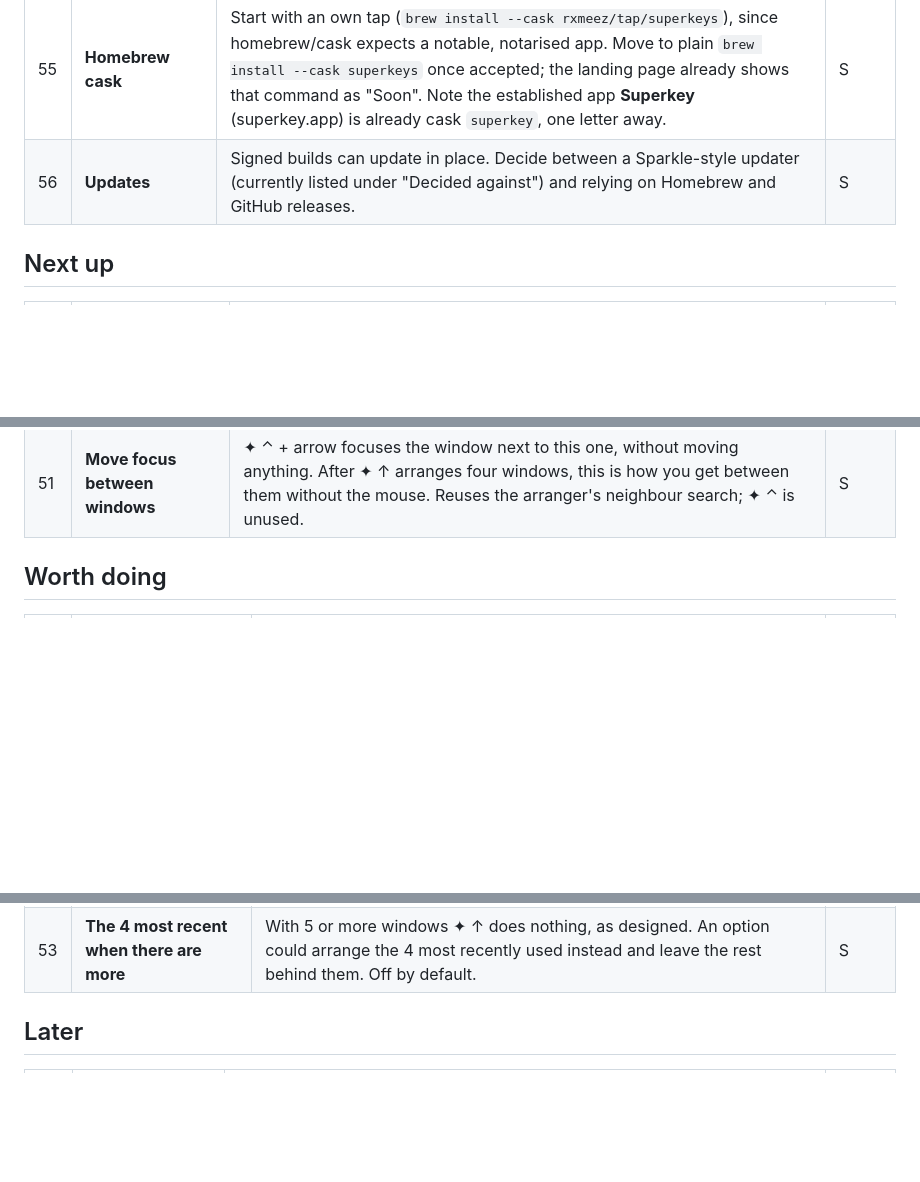
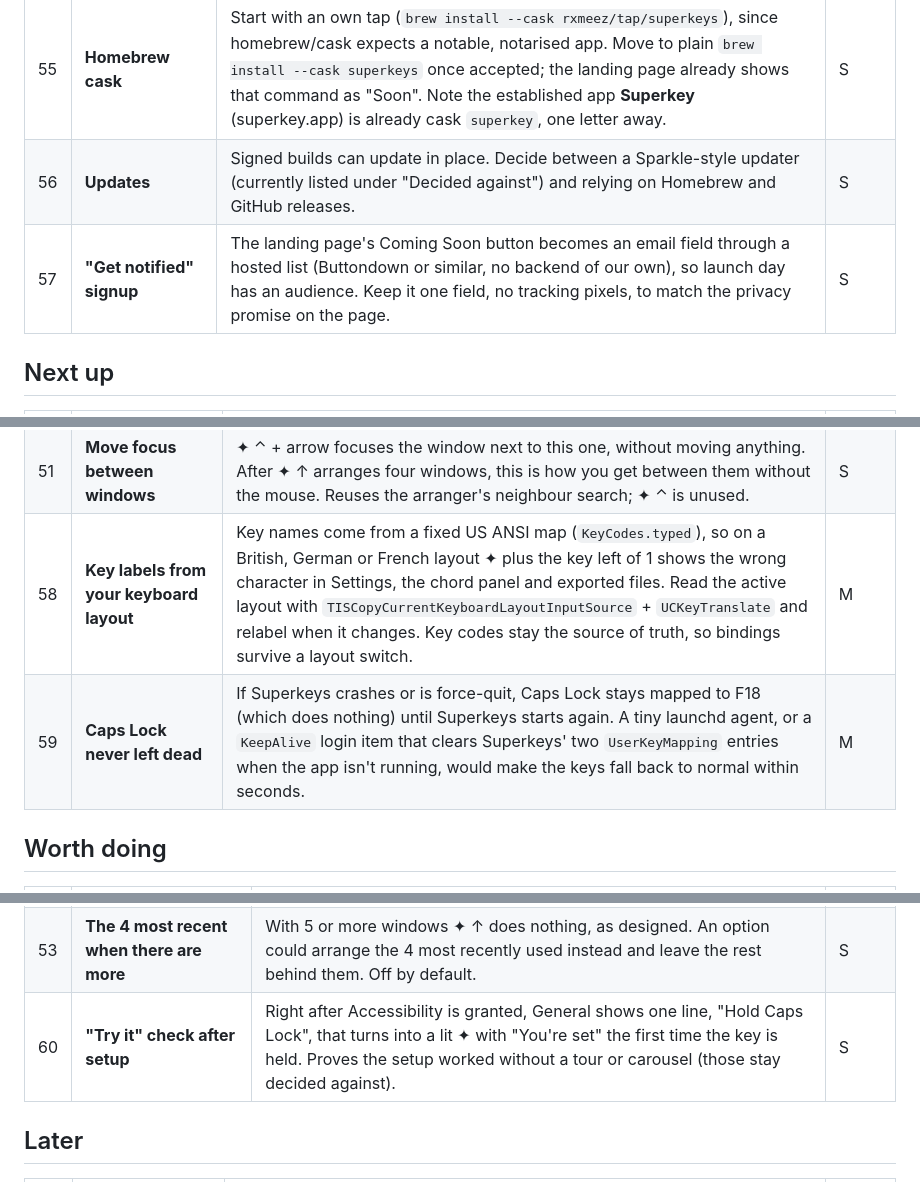
Before and after one commit to Rxmeez/superkeys-space, a Markdown page: FEATURES.md, 3 parts joined by grey strips. GitHub-like rendering; blank space fills up the shorter version.

Commit message:
Features: layout-aware key labels, Caps Lock crash fallback, signup, setup check
Co-Authored-By: Claude Opus 5.5 <noreply@anthropic.com>
Claude-Session: https://claude.ai/code/session_014sSRCGFYfegeGXjQAJiA84

```diff
--- a/FEATURES.md
+++ b/FEATURES.md
@@ -14,6 +14,7 @@ Required before the Download button and `brew install` go live on superkeys.spac
 | 54 | **DMG and release pipeline** | A signed, notarised `.dmg` (or zip) attached to a GitHub release per version, built by a script so every release is reproducible. The landing page's Download button and the cask both point at it. | M |
 | 55 | **Homebrew cask** | Start with an own tap (`brew install --cask rxmeez/tap/superkeys`), since homebrew/cask expects a notable, notarised app. Move to plain `brew install --cask superkeys` once accepted; the landing page already shows that command as "Soon". Note the established app **Superkey** (superkey.app) is already cask `superkey`, one letter away. | S |
 | 56 | **Updates** | Signed builds can update in place. Decide between a Sparkle-style updater (currently listed under "Decided against") and relying on Homebrew and GitHub releases. | S |
+| 57 | **"Get notified" signup** | The landing page's Coming Soon button becomes an email field through a hosted list (Buttondown or similar, no backend of our own), so launch day has an audience. Keep it one field, no tracking pixels, to match the privacy promise on the page. | S |
 
 ## Next up
 
@@ -33,6 +34,8 @@ Required before the Download button and `brew install` go live on superkeys.spac
 | 46 | **Suggest a key** | When an app is picked in Add App, pre-fill the first free letter of its name (Zen → Z, Ghostty → G, or the next letter if taken), so Return, Return adds it. Recording a different key still works as now. `BindingsStore.validate` already knows what is free. | S |
 | 47 | **Real Caps Lock on both Shift keys** | Some people still need Caps Lock now and then. Pressing left and right Shift together would toggle it, a common Linux convention. Opt-in; the existing `CapsLock` helper already talks to IOHIDSystem, it would set the lock instead of clearing it. | S |
 | 51 | **Move focus between windows** | ✦ ⌃ + arrow focuses the window next to this one, without moving anything. After ✦ ↑ arranges four windows, this is how you get between them without the mouse. Reuses the arranger's neighbour search; ✦ ⌃ is unused. | S |
+| 58 | **Key labels from your keyboard layout** | Key names come from a fixed US ANSI map (`KeyCodes.typed`), so on a British, German or French layout ✦ plus the key left of 1 shows the wrong character in Settings, the chord panel and exported files. Read the active layout with `TISCopyCurrentKeyboardLayoutInputSource` + `UCKeyTranslate` and relabel when it changes. Key codes stay the source of truth, so bindings survive a layout switch. | M |
+| 59 | **Caps Lock never left dead** | If Superkeys crashes or is force-quit, Caps Lock stays mapped to F18 (which does nothing) until Superkeys starts again. A tiny launchd agent, or a `KeepAlive` login item that clears Superkeys' two `UserKeyMapping` entries when the app isn't running, would make the keys fall back to normal within seconds. | M |
 
 ## Worth doing
 
@@ -58,6 +61,7 @@ Required before the Download button and `brew install` go live on superkeys.spac
 | 49 | **Hide the menu bar icon** | For people who don't want another icon. Opening Superkeys again from Finder or Spotlight shows Settings, where the icon can come back; `applicationShouldHandleReopen` already does this. | S |
 | 52 | **Resize the split** | ✦ − / ✦ = moves the edge between the focused window and its neighbours in 10% steps, so the 3-split can become 60/40 and quarters can go 2:1. The neighbours shrink to match. Takes − and = away from app keys, so it should be opt-in or use ✦ ⌃ ⇧ arrows instead. | M |
 | 53 | **The 4 most recent when there are more** | With 5 or more windows ✦ ↑ does nothing, as designed. An option could arrange the 4 most recently used instead and leave the rest behind them. Off by default. | S |
+| 60 | **"Try it" check after setup** | Right after Accessibility is granted, General shows one line, "Hold Caps Lock", that turns into a lit ✦ with "You're set" the first time the key is held. Proves the setup worked without a tour or carousel (those stay decided against). | S |
 
 ## Later
 
```
